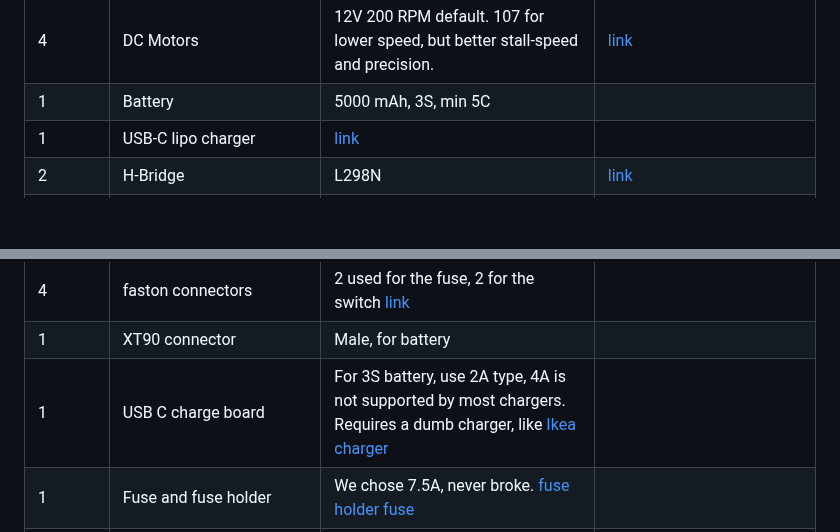
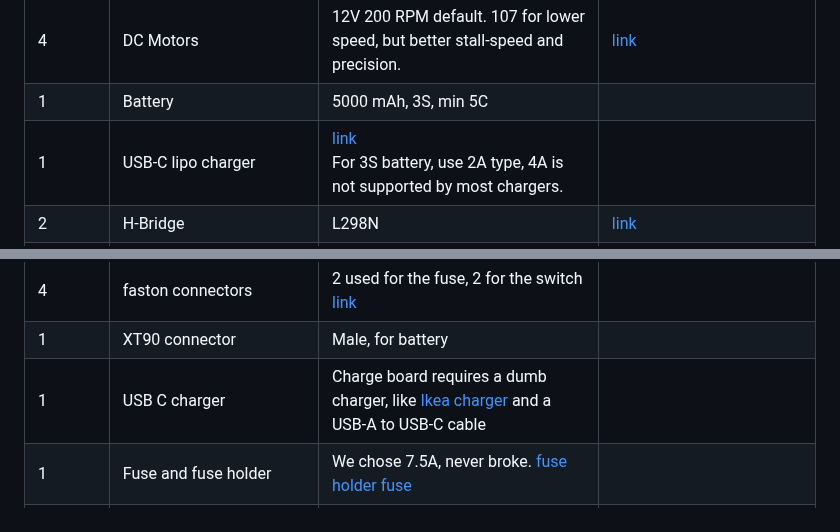
Before and after one commit to mirte-robot/mirte-documentation, a Markdown page: doc/mirte_master.md, 2 parts joined by grey strips. Rendered like a GitHub page; blank space fills up the shorter version.

Commit message:
Fix double charger item part list

```diff
--- a/doc/mirte_master.md
+++ b/doc/mirte_master.md
@@ -234,7 +234,7 @@ This is the list of parts we used for the MIRTE-master. Links show the parts we
 | 1 |Switch|SPDT rocker switch|[link](https://nl.aliexpress.com/item/1005004694368770.html) |
 | 4 |DC Motors |	12V 200 RPM default. 107 for lower speed, but better stall-speed and precision.	| [link](https://nl.aliexpress.com/item/1005005021902364.html) |
 | 1 |Battery | 5000 mAh, 3S, min 5C ||
-| 1 |USB-C lipo charger |[link](https://nl.aliexpress.com/item/1005005356623076.html) |
+| 1 |USB-C lipo charger |[link](https://nl.aliexpress.com/item/1005005356623076.html) <br/> For 3S battery, use 2A type, 4A is not supported by most chargers. |
 | 2 |H-Bridge |	L298N	| [link](https://nl.aliexpress.com/item/1005006794464360.html) |
 | 1 |Mecanum wheels (set of 4)	| 100mm, set of 2 left, 2 right [link](https://nl.aliexpress.com/item/1005007533099560.html) | Need to drill the adapter hole to 6mm for the motor shafts |
 | 1 |Sonar | HC-SR04|[link](https://nl.aliexpress.com/item/32283526790.html) |
@@ -258,7 +258,7 @@ This is the list of parts we used for the MIRTE-master. Links show the parts we
 | 14? | M3 nuts | Use lock bond to keep them from loosening |
 | 4 | faston connectors | 2 used for the fuse, 2 for the switch [link](https://www.conrad.nl/nl/p/vogt-verbindungstechnik-3970-platte-stekker-male-insteekbreedte-6-3-mm-insteekdikte-0-8-mm-180-volledig-geisoleer-736986.html) |
 | 1 | XT90 connector | Male, for battery |
-| 1 | USB C charge board | For 3S battery, use 2A type, 4A is not supported by most chargers. <br/> Requires a dumb charger, like [Ikea charger](https://www.ikea.com/nl/nl/p/smahagel-usb-lader-met-3-poorten-wit-60539177/) |
+| 1 | USB C charger | Charge board requires a dumb charger, like [Ikea charger](https://www.ikea.com/nl/nl/p/smahagel-usb-lader-met-3-poorten-wit-60539177/) and a USB-A to USB-C cable |
 | 1 | Fuse and fuse holder | We chose 7.5A, never broke. [fuse holder](https://www.conrad.nl/nl/p/tru-components-tc-9070404-zekeringhouder-geschikt-voor-platte-zekering-standaard-30-a-32-v-dc-1-stuk-s-2267601.html) [fuse](https://www.conrad.nl/nl/p/mta-automotive-mta-340026-standaard-platte-zekering-7-5-a-bruin-1-stuk-s-839701.html) |
 | 2 | diodes | DO201 | block reverse current from H-bridge. <br/> Can be any with high enough voltage and current rating [link](https://www.reichelt.com/nl/nl/shop/product/schottkydiode_5_a_40_v_do-201-216766) |
 | 36 | wire ferrules | red type (1mm2) |[link](https://www.reichelt.com/nl/nl/shop/product/adereindhulzen_-_strips_1_mm_rood-164822) |
```
